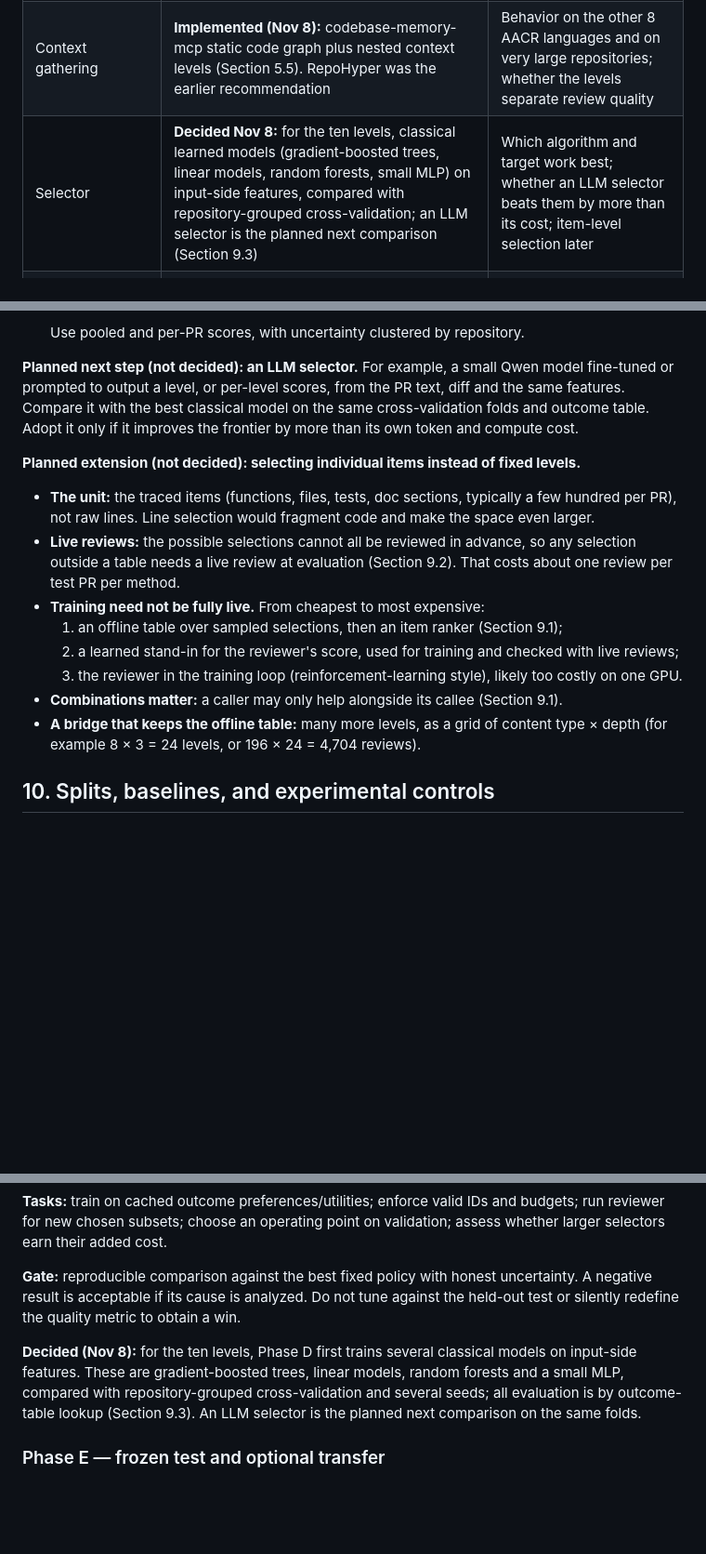
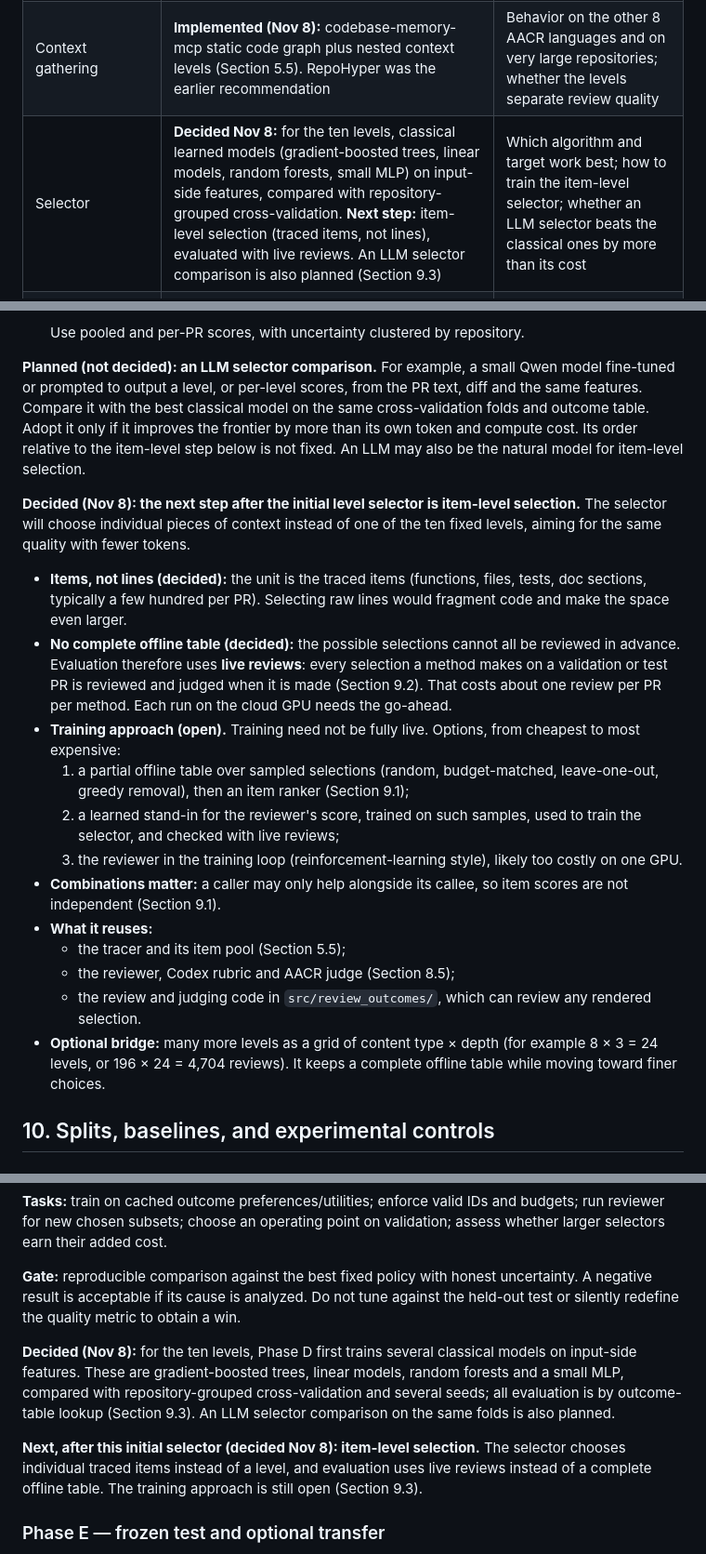
Before and after one commit to michaelsliu3/CS536_Project, a Markdown page: docs/context_selector_roadmap.md, 3 parts joined by grey strips. Shown at 93% size. Rendered like a GitHub page; blank space fills up the shorter version.

Commit message:
docs: make item-level selection the next step after level selector
Roadmap section 9.3: after the initial classical level selector, the
next step is selecting individual traced items (not lines), evaluated
with live reviews rather than a complete offline table; the training
approach stays open. Sections 1, 12 (Phase D) and 14 updated to match.

Co-Authored-By: Claude Opus 5.5 <noreply@anthropic.com>

```diff
--- a/docs/context_selector_roadmap.md
+++ b/docs/context_selector_roadmap.md
@@ -16,7 +16,7 @@ The November 4 roadmap is retained at the end as a **retired historical plan**,
 | Starting dataset | Start with AACR-Bench, reconstructing repository snapshots | Usable release size, supported languages, reference validity, and split feasibility |
 | ContextCRBench | Preserve the midpoint pilot; consider a separate transfer evaluation | Whether its review references and available snapshots support the same task |
 | Context gathering | **Implemented (Nov 8):** codebase-memory-mcp static code graph plus nested context levels (Section 5.5). RepoHyper was the earlier recommendation | Behavior on the other 8 AACR languages and on very large repositories; whether the levels separate review quality |
-| Selector | **Decided Nov 8:** for the ten levels, classical learned models (gradient-boosted trees, linear models, random forests, small MLP) on input-side features, compared with repository-grouped cross-validation; an LLM selector is the planned next comparison (Section 9.3) | Which algorithm and target work best; whether an LLM selector beats them by more than its cost; item-level selection later |
+| Selector | **Decided Nov 8:** for the ten levels, classical learned models (gradient-boosted trees, linear models, random forests, small MLP) on input-side features, compared with repository-grouped cross-validation. **Next step:** item-level selection (traced items, not lines), evaluated with live reviews. An LLM selector comparison is also planned (Section 9.3) | Which algorithm and target work best; how to train the item-level selector; whether an LLM selector beats the classical ones by more than its cost |
 | Reviewer | **Decided Nov 8:** `Qwen/Qwen3.8-27B`, one call per (PR, level), our own fixed prompt, greedy decoding, JSON findings; Claude is an allowed fallback (Section 8.5.2) | Revision, quantization, memory and window fit, run-to-run noise, and whether it passes the pilot criteria |
 | Preprocessing | Avoid generative LLM calls for fetching, parsing, graph construction, and metadata extraction | Manual effort needed for reliable reference and adoption annotations |
 | Learning signal | **Decided Nov 8:** an offline (PR × level) outcome table scored with AACR's file-level semantic metric against all 1,506 references; labels compare levels within each PR (Sections 8.5.3–8.5.7) | Judge model, judge validation against a human audit, labeling rule and its parameter |
@@ -918,17 +918,21 @@ Keep the reviewer frozen throughout a comparison. Using related Qwen models for
 
   Use pooled and per-PR scores, with uncertainty clustered by repository.
 
-**Planned next step (not decided): an LLM selector.** For example, a small Qwen model fine-tuned or prompted to output a level, or per-level scores, from the PR text, diff and the same features. Compare it with the best classical model on the same cross-validation folds and outcome table. Adopt it only if it improves the frontier by more than its own token and compute cost.
-
-**Planned extension (not decided): selecting individual items instead of fixed levels.**
-- **The unit:** the traced items (functions, files, tests, doc sections, typically a few hundred per PR), not raw lines. Line selection would fragment code and make the space even larger.
-- **Live reviews:** the possible selections cannot all be reviewed in advance, so any selection outside a table needs a live review at evaluation (Section 9.2). That costs about one review per test PR per method.
-- **Training need not be fully live.** From cheapest to most expensive:
-  1. an offline table over sampled selections, then an item ranker (Section 9.1);
-  2. a learned stand-in for the reviewer's score, used for training and checked with live reviews;
+**Planned (not decided): an LLM selector comparison.** For example, a small Qwen model fine-tuned or prompted to output a level, or per-level scores, from the PR text, diff and the same features. Compare it with the best classical model on the same cross-validation folds and outcome table. Adopt it only if it improves the frontier by more than its own token and compute cost. Its order relative to the item-level step below is not fixed. An LLM may also be the natural model for item-level selection.
+
+**Decided (Nov 8): the next step after the initial level selector is item-level selection.** The selector will choose individual pieces of context instead of one of the ten fixed levels, aiming for the same quality with fewer tokens.
+- **Items, not lines (decided):** the unit is the traced items (functions, files, tests, doc sections, typically a few hundred per PR). Selecting raw lines would fragment code and make the space even larger.
+- **No complete offline table (decided):** the possible selections cannot all be reviewed in advance. Evaluation therefore uses **live reviews**: every selection a method makes on a validation or test PR is reviewed and judged when it is made (Section 9.2). That costs about one review per PR per method. Each run on the cloud GPU needs the go-ahead.
+- **Training approach (open).** Training need not be fully live. Options, from cheapest to most expensive:
+  1. a partial offline table over sampled selections (random, budget-matched, leave-one-out, greedy removal), then an item ranker (Section 9.1);
+  2. a learned stand-in for the reviewer's score, trained on such samples, used to train the selector, and checked with live reviews;
   3. the reviewer in the training loop (reinforcement-learning style), likely too costly on one GPU.
-- **Combinations matter:** a caller may only help alongside its callee (Section 9.1).
-- **A bridge that keeps the offline table:** many more levels, as a grid of content type × depth (for example 8 × 3 = 24 levels, or 196 × 24 = 4,704 reviews).
+- **Combinations matter:** a caller may only help alongside its callee, so item scores are not independent (Section 9.1).
+- **What it reuses:**
+  - the tracer and its item pool (Section 5.5);
+  - the reviewer, Codex rubric and AACR judge (Section 8.5);
+  - the review and judging code in `src/review_outcomes/`, which can review any rendered selection.
+- **Optional bridge:** many more levels as a grid of content type × depth (for example 8 × 3 = 24 levels, or 196 × 24 = 4,704 reviews). It keeps a complete offline table while moving toward finer choices.
 
 ## 10. Splits, baselines, and experimental controls
 
@@ -1039,7 +1043,9 @@ These phases replace the retired A–F plan below. Each should become a scoped i
 
 **Gate:** reproducible comparison against the best fixed policy with honest uncertainty. A negative result is acceptable if its cause is analyzed. Do not tune against the held-out test or silently redefine the quality metric to obtain a win.
 
-**Decided (Nov 8):** for the ten levels, Phase D first trains several classical models on input-side features. These are gradient-boosted trees, linear models, random forests and a small MLP, compared with repository-grouped cross-validation and several seeds; all evaluation is by outcome-table lookup (Section 9.3). An LLM selector is the planned next comparison on the same folds.
+**Decided (Nov 8):** for the ten levels, Phase D first trains several classical models on input-side features. These are gradient-boosted trees, linear models, random forests and a small MLP, compared with repository-grouped cross-validation and several seeds; all evaluation is by outcome-table lookup (Section 9.3). An LLM selector comparison on the same folds is also planned.
+
+**Next, after this initial selector (decided Nov 8): item-level selection.** The selector chooses individual traced items instead of a level, and evaluation uses live reviews instead of a complete offline table. The training approach is still open (Section 9.3).
 
 ### Phase E — frozen test and optional transfer
 
```
Also changed, not shown: other parts of docs/context_selector_roadmap.md (+2 -2 lines).
